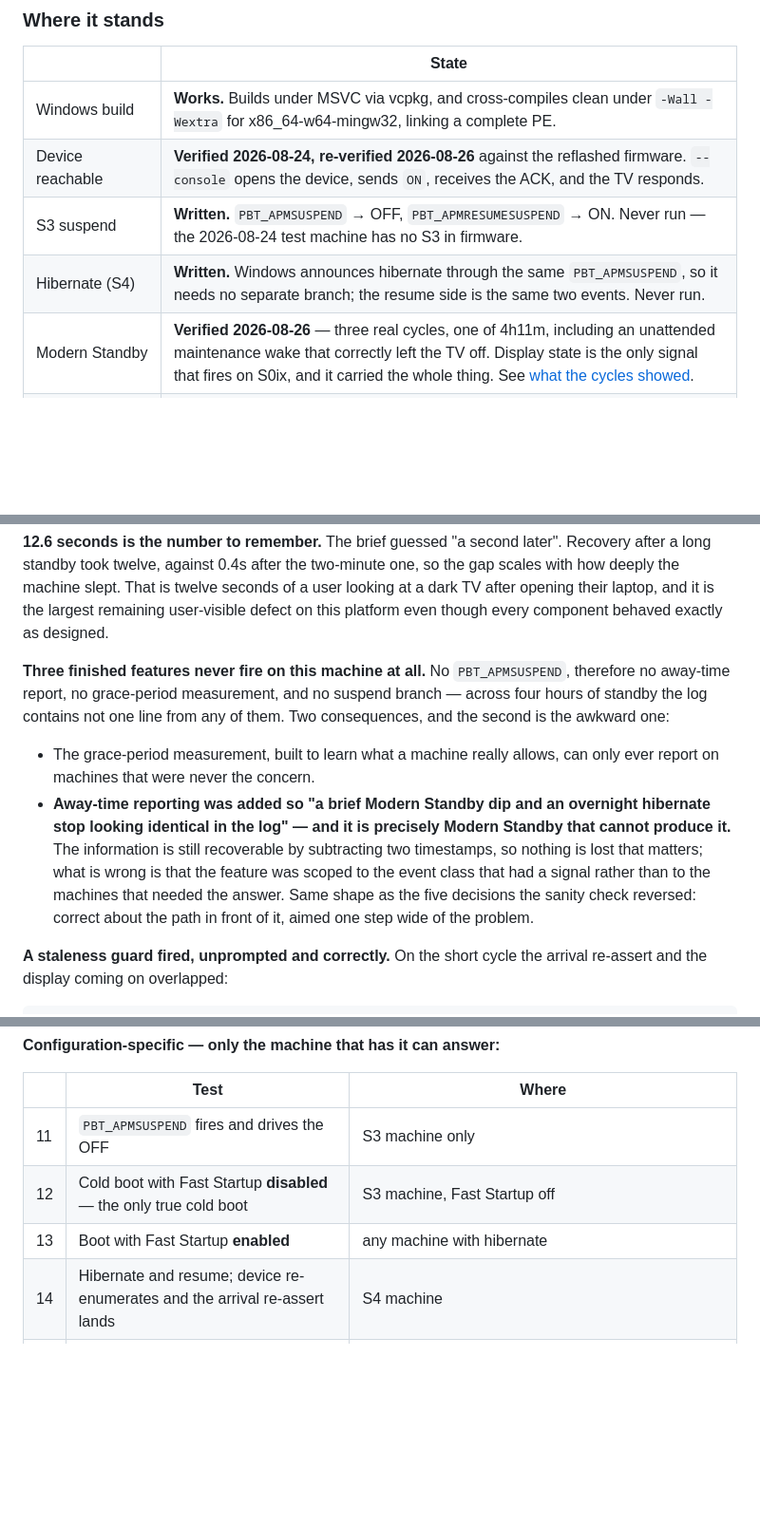
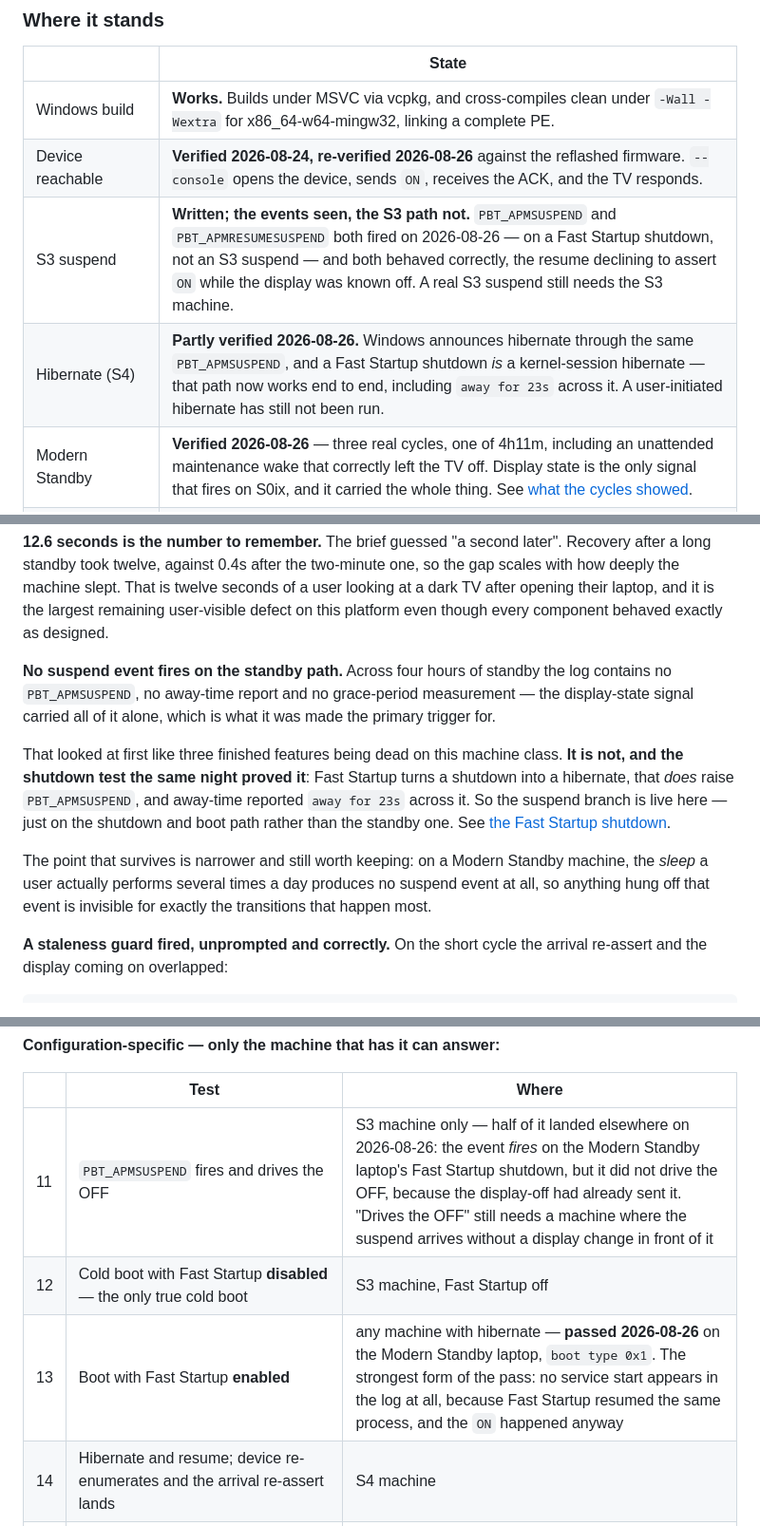
Before and after one commit to Niall-xox/ESP32-IR-CEC-Alternative, a Markdown page: Project Outline.md, 3 parts joined by grey strips. Shown at 95% size. Rendered like a GitHub page; blank space fills up the shorter version.

```diff
--- a/Project Outline.md
+++ b/Project Outline.md
@@ -606,8 +606,8 @@ boot — is still unexercised. Last worked on 2026-08-26 —
 |---|---|
 | Windows build | **Works.** Builds under MSVC via vcpkg, and cross-compiles clean under `-Wall -Wextra` for x86_64-w64-mingw32, linking a complete PE. |
 | Device reachable | **Verified 2026-08-24, re-verified 2026-08-26** against the reflashed firmware. `--console` opens the device, sends `ON`, receives the ACK, and the TV responds. |
-| S3 suspend | **Written.** `PBT_APMSUSPEND` → OFF, `PBT_APMRESUMESUSPEND` → ON. Never run — the 2026-08-24 test machine has no S3 in firmware. |
-| Hibernate (S4) | **Written.** Windows announces hibernate through the same `PBT_APMSUSPEND`, so it needs no separate branch; the resume side is the same two events. Never run. |
+| S3 suspend | **Written; the events seen, the S3 path not.** `PBT_APMSUSPEND` and `PBT_APMRESUMESUSPEND` both fired on 2026-08-26 — on a Fast Startup shutdown, not an S3 suspend — and both behaved correctly, the resume declining to assert `ON` while the display was known off. A real S3 suspend still needs the S3 machine. |
+| Hibernate (S4) | **Partly verified 2026-08-26.** Windows announces hibernate through the same `PBT_APMSUSPEND`, and a Fast Startup shutdown *is* a kernel-session hibernate — that path now works end to end, including `away for 23s` across it. A user-initiated hibernate has still not been run. |
 | Modern Standby | **Verified 2026-08-26** — three real cycles, one of 4h11m, including an unattended maintenance wake that correctly left the TV off. Display state is the only signal that fires on S0ix, and it carried the whole thing. See [what the cycles showed](#what-the-modern-standby-cycles-actually-showed). |
 | Power model reporting | **New 2026-08-26.** The daemon reads `SYSTEM_POWER_CAPABILITIES` at startup and logs which of the three this machine is. |
 | Device arrival/removal | **New 2026-08-26.** `RegisterDeviceNotification` on the HID interface class, filtered to this VID/PID. |
@@ -783,21 +783,22 @@ of a user looking at a dark TV after opening their laptop, and it is the largest
 remaining user-visible defect on this platform even though every component
 behaved exactly as designed.
 
-**Three finished features never fire on this machine at all.** No
-`PBT_APMSUSPEND`, therefore no away-time report, no grace-period measurement,
-and no suspend branch — across four hours of standby the log contains not one
-line from any of them. Two consequences, and the second is the awkward one:
-
-- The grace-period measurement, built to learn what a machine really allows,
-  can only ever report on machines that were never the concern.
-- **Away-time reporting was added so "a brief Modern Standby dip and an
-  overnight hibernate stop looking identical in the log" — and it is precisely
-  Modern Standby that cannot produce it.** The information is still recoverable
-  by subtracting two timestamps, so nothing is lost that matters; what is wrong
-  is that the feature was scoped to the event class that had a signal rather
-  than to the machines that needed the answer. Same shape as the five decisions
-  the sanity check reversed: correct about the path in front of it, aimed one
-  step wide of the problem.
+**No suspend event fires on the standby path.** Across four hours of standby the
+log contains no `PBT_APMSUSPEND`, no away-time report and no grace-period
+measurement — the display-state signal carried all of it alone, which is what it
+was made the primary trigger for.
+
+That looked at first like three finished features being dead on this machine
+class. **It is not, and the shutdown test the same night proved it**: Fast
+Startup turns a shutdown into a hibernate, that *does* raise `PBT_APMSUSPEND`,
+and away-time reported `away for 23s` across it. So the suspend branch is live
+here — just on the shutdown and boot path rather than the standby one. See
+[the Fast Startup shutdown](#the-fast-startup-shutdown--the-suspend-path-does-run-here).
+
+The point that survives is narrower and still worth keeping: on a Modern Standby
+machine, the *sleep* a user actually performs several times a day produces no
+suspend event at all, so anything hung off that event is invisible for exactly
+the transitions that happen most.
 
 **A staleness guard fired, unprompted and correctly.** On the short cycle the
 arrival re-assert and the display coming on overlapped:
@@ -1681,9 +1721,9 @@ three separate sessions comparable afterwards.
 
 | | Test | Where |
 |---|---|---|
-| 11 | `PBT_APMSUSPEND` fires and drives the OFF | S3 machine only |
+| 11 | `PBT_APMSUSPEND` fires and drives the OFF | S3 machine only — half of it landed elsewhere on 2026-08-26: the event *fires* on the Modern Standby laptop's Fast Startup shutdown, but it did not drive the OFF, because the display-off had already sent it. "Drives the OFF" still needs a machine where the suspend arrives without a display change in front of it |
 | 12 | Cold boot with Fast Startup **disabled** — the only true cold boot | S3 machine, Fast Startup off |
-| 13 | Boot with Fast Startup **enabled** | any machine with hibernate |
+| 13 | Boot with Fast Startup **enabled** | any machine with hibernate — **passed 2026-08-26** on the Modern Standby laptop, `boot type 0x1`. The strongest form of the pass: no service start appears in the log at all, because Fast Startup resumed the same process, and the `ON` happened anyway |
 | 14 | Hibernate and resume; device re-enumerates and the arrival re-assert lands | S4 machine |
 | 15 | A full Modern Standby cycle with the firmware USB fix in place | Modern Standby only — **passed 2026-08-26**, three cycles including one of 4h11m. See [what the standby cycles showed](#what-the-modern-standby-cycles-actually-showed) |
 | 16 | An unattended wake leaving the TV **off** — wake timer or Wake-on-LAN | any; easiest where a wake timer can be set — **passed 2026-08-26** by accident rather than design: Windows woke itself at 21:15:54 for a maintenance window, re-entered standby five seconds later, and the daemon logged nothing at all. The display never came on, so nothing asserted `ON` |
```
Also changed, not shown: other parts of Project Outline.md (+41 -2 lines).
